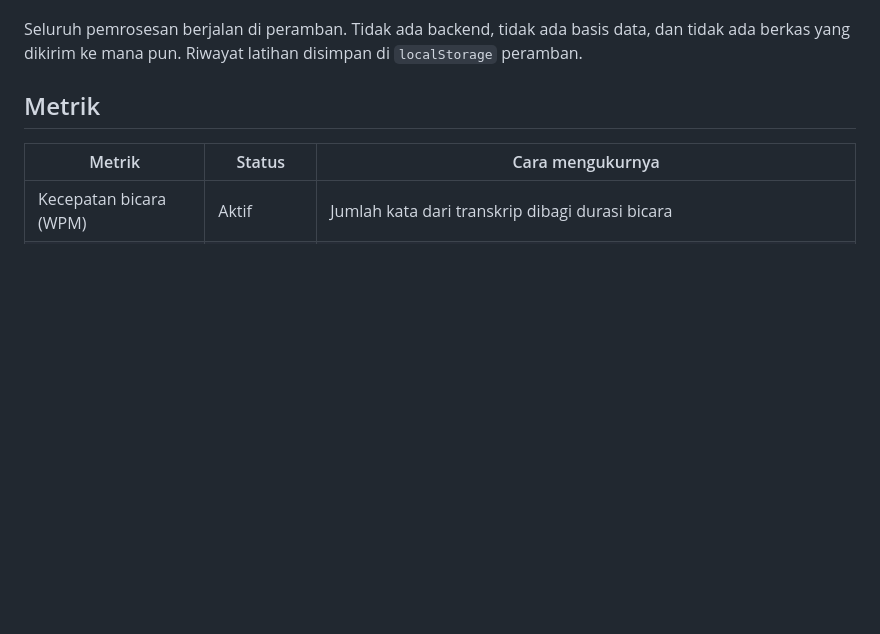
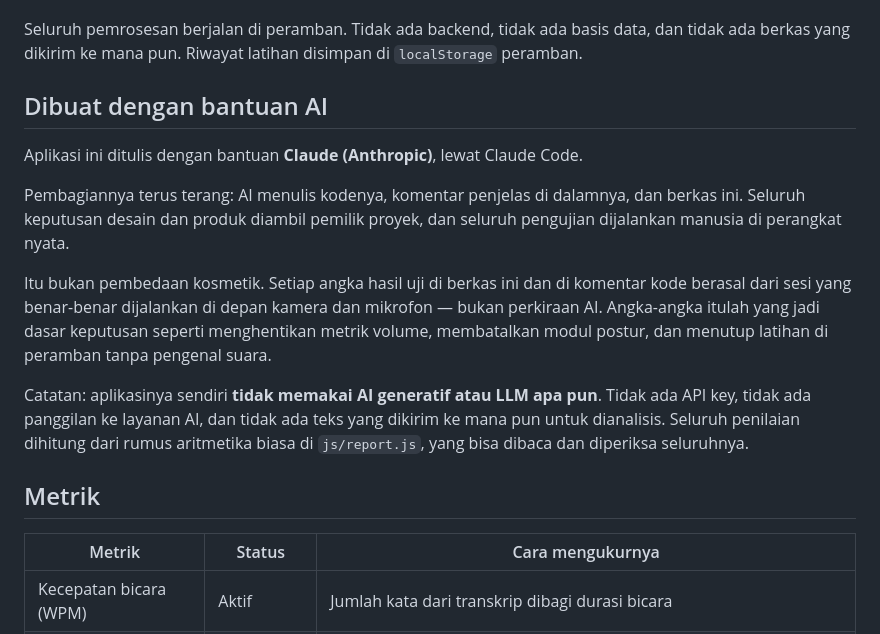
Before and after one commit to iridescentha/podium-app, a Markdown page: README.md, the part around the change. GitHub-like rendering; blank space fills up the shorter version.

Commit message:
docs(readme): sebut terus terang bahwa aplikasi ini dibuat dengan bantuan Claude
Sekalian memperjelas bedanya "dibuat dengan bantuan AI" dan "memakai AI":
aplikasinya sendiri tidak memanggil LLM apa pun, dan seluruh penilaian
dihitung dari rumus biasa yang bisa diperiksa di js/report.js.

Co-Authored-By: Claude Opus 5 <noreply@anthropic.com>

```diff
--- a/README.md
+++ b/README.md
@@ -46,6 +46,25 @@ selesai, lalu bisa ditelusuri kembali lewat lintasan waktu di layar rapor.
 Seluruh pemrosesan berjalan di peramban. Tidak ada backend, tidak ada basis
 data, dan tidak ada berkas yang dikirim ke mana pun. Riwayat latihan disimpan di
 `localStorage` peramban.
+
+## Dibuat dengan bantuan AI
+
+Aplikasi ini ditulis dengan bantuan **Claude (Anthropic)**, lewat Claude Code.
+
+Pembagiannya terus terang: AI menulis kodenya, komentar penjelas di dalamnya, dan
+berkas ini. Seluruh keputusan desain dan produk diambil pemilik proyek, dan
+seluruh pengujian dijalankan manusia di perangkat nyata.
+
+Itu bukan pembedaan kosmetik. Setiap angka hasil uji di berkas ini dan di
+komentar kode berasal dari sesi yang benar-benar dijalankan di depan kamera dan
+mikrofon — bukan perkiraan AI. Angka-angka itulah yang jadi dasar keputusan
+seperti menghentikan metrik volume, membatalkan modul postur, dan menutup
+latihan di peramban tanpa pengenal suara.
+
+Catatan: aplikasinya sendiri **tidak memakai AI generatif atau LLM apa pun**.
+Tidak ada API key, tidak ada panggilan ke layanan AI, dan tidak ada teks yang
+dikirim ke mana pun untuk dianalisis. Seluruh penilaian dihitung dari rumus
+aritmetika biasa di `js/report.js`, yang bisa dibaca dan diperiksa seluruhnya.
 
 ## Metrik
 
```
